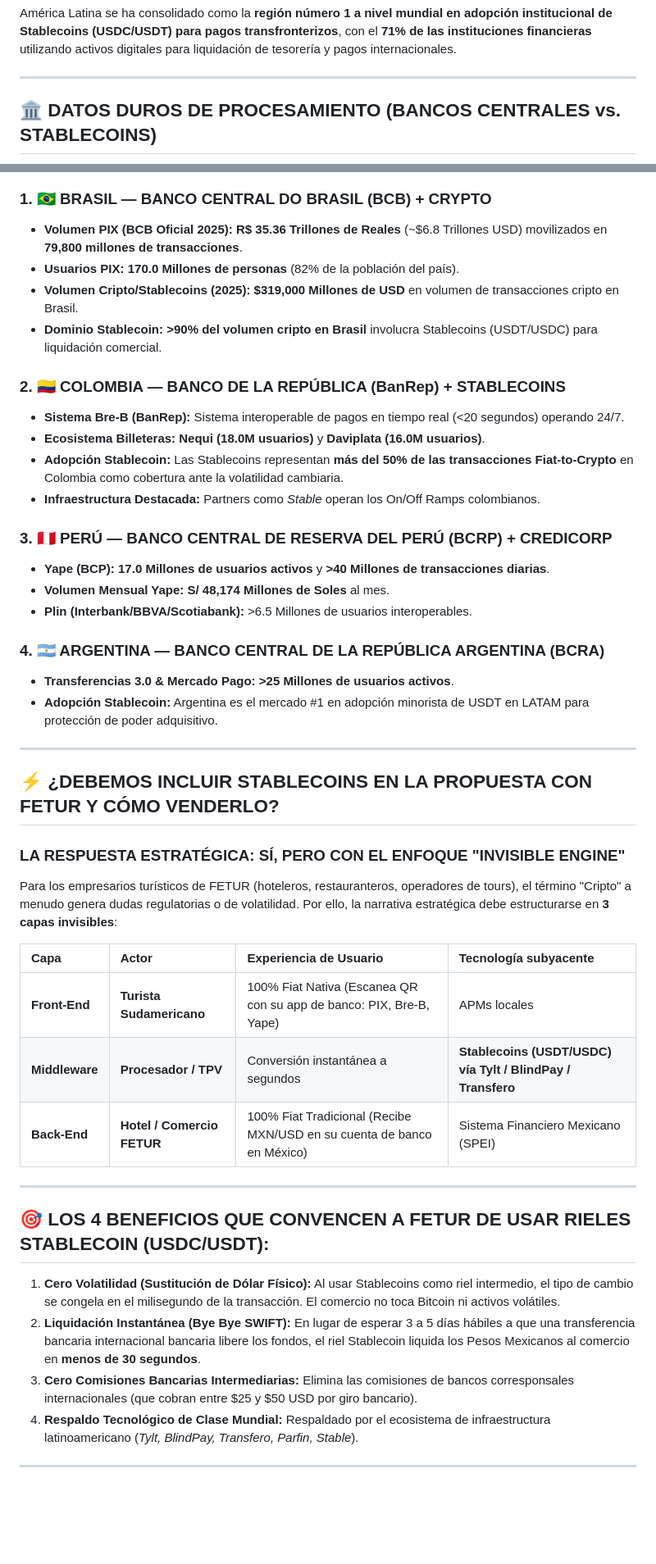
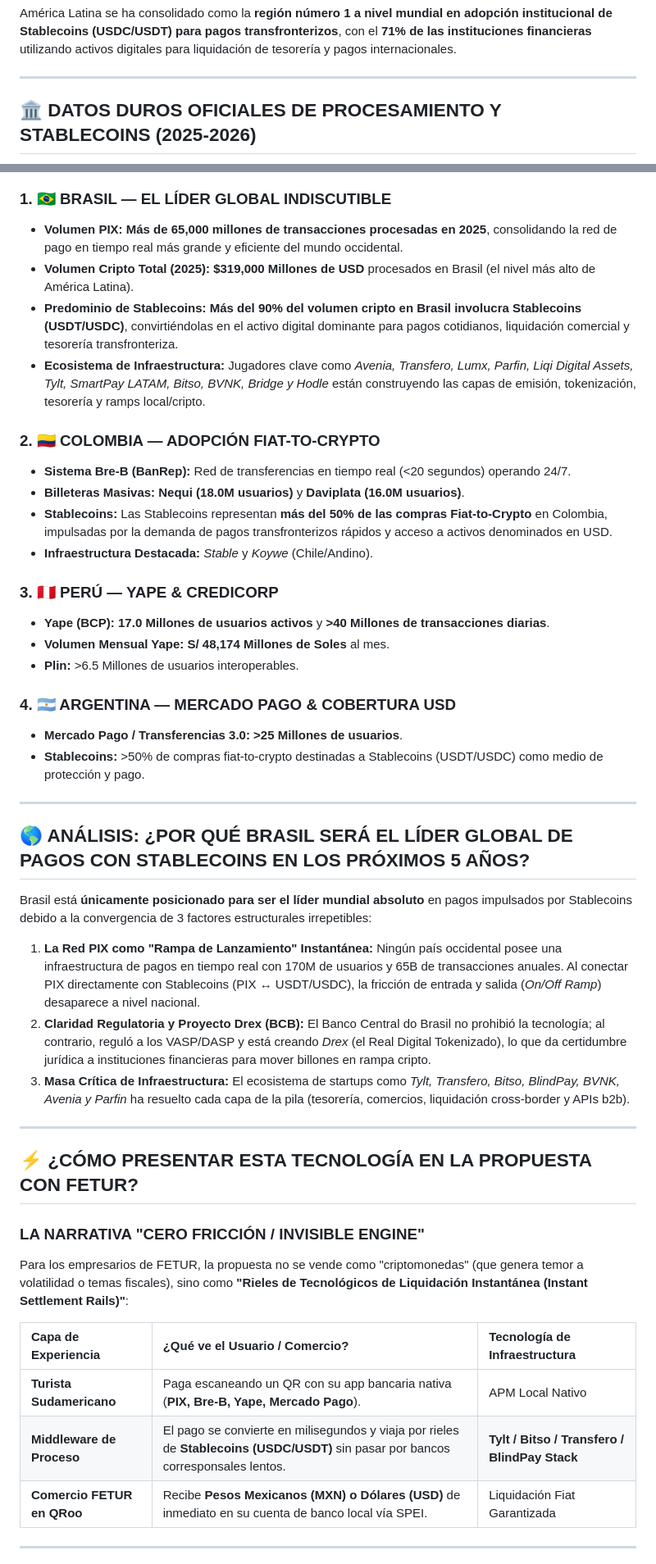
Before and after one commit to agutierrez11/riviera-maya-payments, a Markdown page: ESTRATEGIA_INFRAESTRUCTURA_STABLECOINS_APMS_FETUR.md, 2 parts joined by grey strips. Shown at 82% size. Drawn GitHub-style; blank space fills up the shorter version.

Commit message:
feat: actualizacion de mapa de conectividad PIX a Stablecoins (Tylt, BVNK, Bitso, Avenia) e impacto de >65B transacciones

````diff
--- a/ESTRATEGIA_INFRAESTRUCTURA_STABLECOINS_APMS_FETUR.md
+++ b/ESTRATEGIA_INFRAESTRUCTURA_STABLECOINS_APMS_FETUR.md
@@ -12,7 +12,7 @@ América Latina se ha consolidado como la **región número 1 a nivel mundial en
 
 ---
 
-## 🏛️ DATOS DUROS DE PROCESAMIENTO (BANCOS CENTRALES vs. STABLECOINS)
+## 🏛️ DATOS DUROS OFICIALES DE PROCESAMIENTO Y STABLECOINS (2025-2026)
 
 ```mermaid
 flowchart TD
@@ -35,49 +35,50 @@ flowchart TD
     FRONTEND --> ENGINE --> BACKEND
 ```
 
-### **1. 🇧🇷 BRASIL — BANCO CENTRAL DO BRASIL (BCB) + CRYPTO**
-* **Volumen PIX (BCB Oficial 2025):** **R$ 35.36 Trillones de Reales** (~$6.8 Trillones USD) movilizados en **79,800 millones de transacciones**.
-* **Usuarios PIX:** **170.0 Millones de personas** (82% de la población del país).
-* **Volumen Cripto/Stablecoins (2025):** **$319,000 Millones de USD** en volumen de transacciones cripto en Brasil.
-* **Dominio Stablecoin:** **>90% del volumen cripto en Brasil** involucra Stablecoins (USDT/USDC) para liquidación comercial.
+### **1. 🇧🇷 BRASIL — EL LÍDER GLOBAL INDISCUTIBLE**
+* **Volumen PIX:** **Más de 65,000 millones de transacciones procesadas en 2025**, consolidando la red de pago en tiempo real más grande y eficiente del mundo occidental.
+* **Volumen Cripto Total (2025):** **$319,000 Millones de USD** procesados en Brasil (el nivel más alto de América Latina).
+* **Predominio de Stablecoins:** **Más del 90% del volumen cripto en Brasil involucra Stablecoins (USDT/USDC)**, convirtiéndolas en el activo digital dominante para pagos cotidianos, liquidación comercial y tesorería transfronteriza.
+* **Ecosistema de Infraestructura:** Jugadores clave como *Avenia, Transfero, Lumx, Parfin, Liqi Digital Assets, Tylt, SmartPay LATAM, Bitso, BVNK, Bridge y Hodle* están construyendo las capas de emisión, tokenización, tesorería y ramps local/cripto.
 
-### **2. 🇨🇴 COLOMBIA — BANCO DE LA REPÚBLICA (BanRep) + STABLECOINS**
-* **Sistema Bre-B (BanRep):** Sistema interoperable de pagos en tiempo real (<20 segundos) operando 24/7.
-* **Ecosistema Billeteras:** **Nequi (18.0M usuarios)** y **Daviplata (16.0M usuarios)**.
-* **Adopción Stablecoin:** Las Stablecoins representan **más del 50% de las transacciones Fiat-to-Crypto** en Colombia como cobertura ante la volatilidad cambiaria.
-* **Infraestructura Destacada:** Partners como *Stable* operan los On/Off Ramps colombianos.
+### **2. 🇨🇴 COLOMBIA — ADOPCIÓN FIAT-TO-CRYPTO**
+* **Sistema Bre-B (BanRep):** Red de transferencias en tiempo real (<20 segundos) operando 24/7.
+* **Billeteras Masivas:** **Nequi (18.0M usuarios)** y **Daviplata (16.0M usuarios)**.
+* **Stablecoins:** Las Stablecoins representan **más del 50% de las compras Fiat-to-Crypto** en Colombia, impulsadas por la demanda de pagos transfronterizos rápidos y acceso a activos denominados en USD.
+* **Infraestructura Destacada:** *Stable* y *Koywe* (Chile/Andino).
 
-### **3. 🇵🇪 PERÚ — BANCO CENTRAL DE RESERVA DEL PERÚ (BCRP) + CREDICORP**
+### **3. 🇵🇪 PERÚ — YAPE & CREDICORP**
 * **Yape (BCP):** **17.0 Millones de usuarios activos** y **>40 Millones de transacciones diarias**.
 * **Volumen Mensual Yape:** **S/ 48,174 Millones de Soles** al mes.
-* **Plin (Interbank/BBVA/Scotiabank):** >6.5 Millones de usuarios interoperables.
+* **Plin:** >6.5 Millones de usuarios interoperables.
 
-### **4. 🇦🇷 ARGENTINA — BANCO CENTRAL DE LA REPÚBLICA ARGENTINA (BCRA)**
-* **Transferencias 3.0 & Mercado Pago:** **>25 Millones de usuarios activos**.
-* **Adopción Stablecoin:** Argentina es el mercado #1 en adopción minorista de USDT en LATAM para protección de poder adquisitivo.
+### **4. 🇦🇷 ARGENTINA — MERCADO PAGO & COBERTURA USD**
+* **Mercado Pago / Transferencias 3.0:** **>25 Millones de usuarios**.
+* **Stablecoins:** >50% de compras fiat-to-crypto destinadas a Stablecoins (USDT/USDC) como medio de protección y pago.
 
 ---
 
-## ⚡ ¿DEBEMOS INCLUIR STABLECOINS EN LA PROPUESTA CON FETUR Y CÓMO VENDERLO?
+## 🌎 ANÁLISIS: ¿POR QUÉ BRASIL SERÁ EL LÍDER GLOBAL DE PAGOS CON STABLECOINS EN LOS PRÓXIMOS 5 AÑOS?
 
-### **LA RESPUESTA ESTRATÉGICA: SÍ, PERO CON EL ENFOQUE "INVISIBLE ENGINE"**
+Brasil está **únicamente posicionado para ser el líder mundial absoluto** en pagos impulsados por Stablecoins debido a la convergencia de 3 factores estructurales irrepetibles:
 
-Para los empresarios turísticos de FETUR (hoteleros, restauranteros, operadores de tours), el término "Cripto" a menudo genera dudas regulatorias o de volatilidad. Por ello, la narrativa estratégica debe estructurarse en **3 capas invisibles**:
-
-| Capa | Actor | Experiencia de Usuario | Tecnología subyacente |
-| :--- | :--- | :--- | :--- |
-| **Front-End** | **Turista Sudamericano** | 100% Fiat Nativa (Escanea QR con su app de banco: PIX, Bre-B, Yape) | APMs locales |
-| **Middleware** | **Procesador / TPV** | Conversión instantánea a segundos | **Stablecoins (USDT/USDC) vía Tylt / BlindPay / Transfero** |
-| **Back-End** | **Hotel / Comercio FETUR** | 100% Fiat Tradicional (Recibe MXN/USD en su cuenta de banco en México) | Sistema Financiero Mexicano (SPEI) |
+1. **La Red PIX como "Rampa de Lanzamiento" Instantánea:** Ningún país occidental posee una infraestructura de pagos en tiempo real con 170M de usuarios y 65B de transacciones anuales. Al conectar PIX directamente con Stablecoins (PIX ↔ USDT/USDC), la fricción de entrada y salida (*On/Off Ramp*) desaparece a nivel nacional.
+2. **Claridad Regulatoria y Proyecto Drex (BCB):** El Banco Central do Brasil no prohibió la tecnología; al contrario, reguló a los VASP/DASP y está creando *Drex* (el Real Digital Tokenizado), lo que da certidumbre jurídica a instituciones financieras para mover billones en rampa cripto.
+3. **Masa Crítica de Infraestructura:** El ecosistema de startups como *Tylt, Transfero, Bitso, BlindPay, BVNK, Avenia y Parfin* ha resuelto cada capa de la pila (tesorería, comercios, liquidación cross-border y APIs b2b).
 
 ---
 
-## 🎯 LOS 4 BENEFICIOS QUE CONVENCEN A FETUR DE USAR RIELES STABLECOIN (USDC/USDT):
+## ⚡ ¿CÓMO PRESENTAR ESTA TECNOLOGÍA EN LA PROPUESTA CON FETUR?
 
-1. **Cero Volatilidad (Sustitución de Dólar Físico):** Al usar Stablecoins como riel intermedio, el tipo de cambio se congela en el milisegundo de la transacción. El comercio no toca Bitcoin ni activos volátiles.
-2. **Liquidación Instantánea (Bye Bye SWIFT):** En lugar de esperar 3 a 5 días hábiles a que una transferencia bancaria internacional bancaria libere los fondos, el riel Stablecoin liquida los Pesos Mexicanos al comercio en **menos de 30 segundos**.
-3. **Cero Comisiones Bancarias Intermediarias:** Elimina las comisiones de bancos corresponsales internacionales (que cobran entre $25 y $50 USD por giro bancario).
-4. **Respaldo Tecnológico de Clase Mundial:** Respaldado por el ecosistema de infraestructura latinoamericano (*Tylt, BlindPay, Transfero, Parfin, Stable*).
+### **LA NARRATIVA "CERO FRICCIÓN / INVISIBLE ENGINE"**
+
+Para los empresarios de FETUR, la propuesta no se vende como "criptomonedas" (que genera temor a volatilidad o temas fiscales), sino como **"Rieles de Tecnológicos de Liquidación Instantánea (Instant Settlement Rails)"**:
+
+| Capa de Experiencia | ¿Qué ve el Usuario / Comercio? | Tecnología de Infraestructura |
+| :--- | :--- | :--- |
+| **Turista Sudamericano** | Paga escaneando un QR con su app bancaria nativa (**PIX, Bre-B, Yape, Mercado Pago**). | APM Local Nativo |
+| **Middleware de Proceso** | El pago se convierte en milisegundos y viaja por rieles de **Stablecoins (USDC/USDT)** sin pasar por bancos corresponsales lentos. | **Tylt / Bitso / Transfero / BlindPay Stack** |
+| **Comercio FETUR en QRoo** | Recibe **Pesos Mexicanos (MXN) o Dólares (USD)** de inmediato en su cuenta de banco local vía SPEI. | Liquidación Fiat Garantizada |
 
 ---
 
````
Also changed, not shown: other parts of ESTRATEGIA_INFRAESTRUCTURA_STABLECOINS_APMS_FETUR.md (+17 -8 lines).
